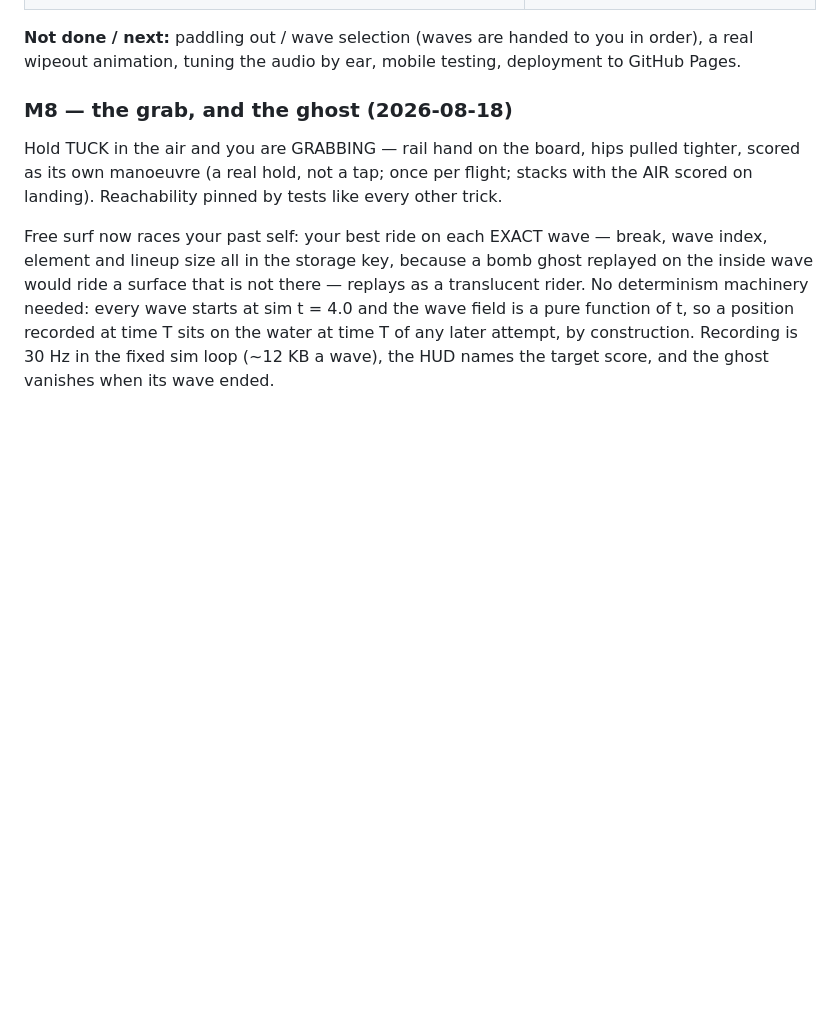
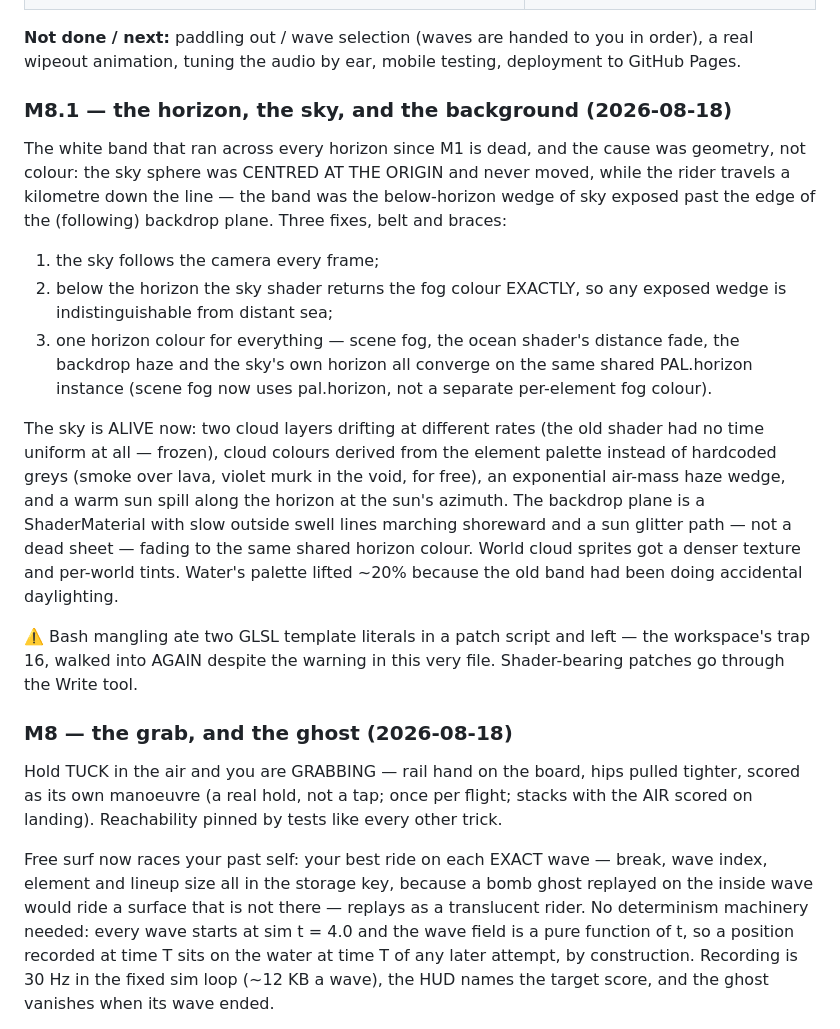
Before and after one commit to kylefriesmarketing/surf, a Markdown page: README.md, the part around the change. GitHub-like rendering; blank space fills up the shorter version.

```diff
--- a/README.md
+++ b/README.md
@@ -64,6 +64,34 @@ soft-shadowed rider and board, physical spray, and a procedural atmospheric sky.
 **Not done / next:** paddling out / wave selection (waves are handed to you in
 order), a real wipeout animation, tuning the audio by ear, mobile testing,
 deployment to GitHub Pages.
+
+### M8.1 — the horizon, the sky, and the background (2026-08-18)
+The white band that ran across every horizon since M1 is dead, and the cause was
+geometry, not colour: the sky sphere was CENTRED AT THE ORIGIN and never moved,
+while the rider travels a kilometre down the line — the band was the
+below-horizon wedge of sky exposed past the edge of the (following) backdrop
+plane. Three fixes, belt and braces:
+1. the sky follows the camera every frame;
+2. below the horizon the sky shader returns the fog colour EXACTLY, so any
+   exposed wedge is indistinguishable from distant sea;
+3. one horizon colour for everything — scene fog, the ocean shader's distance
+   fade, the backdrop haze and the sky's own horizon all converge on the same
+   shared PAL.horizon instance (scene fog now uses pal.horizon, not a separate
+   per-element fog colour).
+
+The sky is ALIVE now: two cloud layers drifting at different rates (the old
+shader had no time uniform at all — frozen), cloud colours derived from the
+element palette instead of hardcoded greys (smoke over lava, violet murk in the
+void, for free), an exponential air-mass haze wedge, and a warm sun spill along
+the horizon at the sun's azimuth. The backdrop plane is a ShaderMaterial with
+slow outside swell lines marching shoreward and a sun glitter path — not a dead
+sheet — fading to the same shared horizon colour. World cloud sprites got a
+denser texture and per-world tints. Water's palette lifted ~20% because the old
+band had been doing accidental daylighting.
+
+⚠️ Bash mangling ate two GLSL template literals in a patch script and left
+ — the workspace's trap 16, walked into AGAIN despite the
+warning in this very file. Shader-bearing patches go through the Write tool.
 
 ### M8 — the grab, and the ghost (2026-08-18)
 Hold TUCK in the air and you are GRABBING — rail hand on the board, hips pulled
```
Also changed, not shown: shots/surf-sky-lava.png (added), 6 other files.
